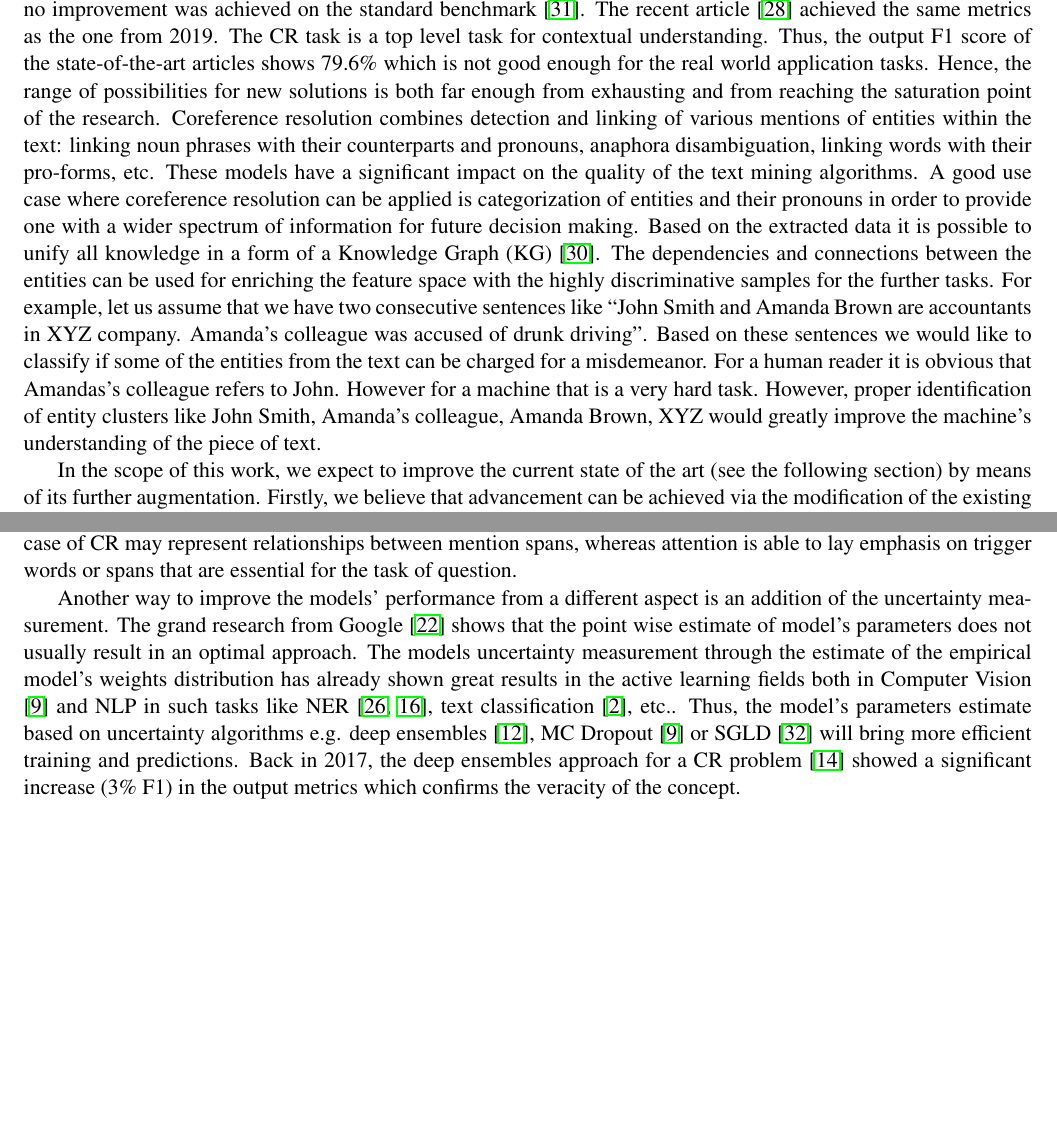
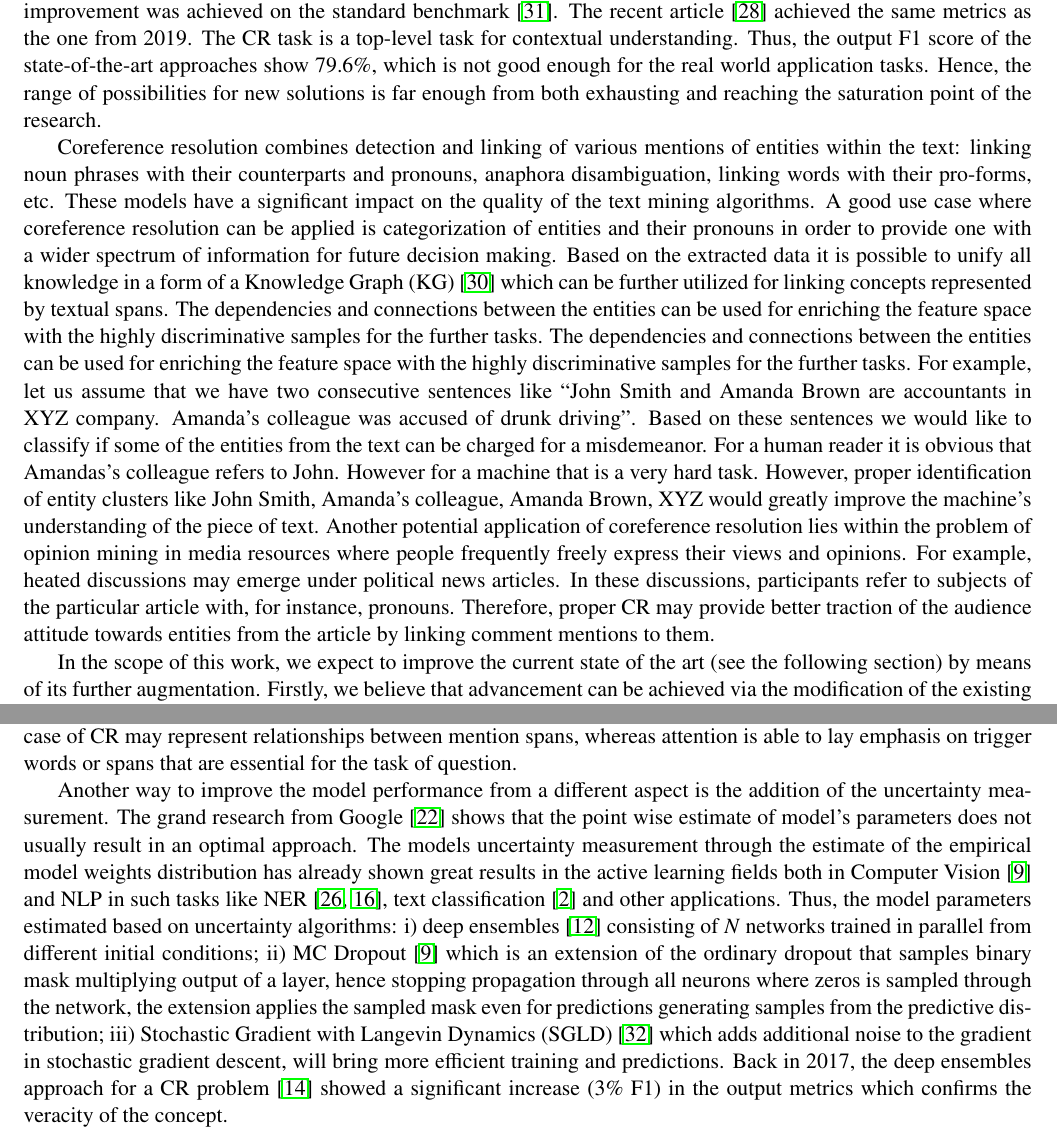
Before and after one commit to sahanmar/orchid_legacy, a LaTeX document (proposal/cz_science_foundation_proposal.tex, which reads proposal/source/main_text.tex): two parts of pages 1 and 3 of 6 before the commit and two parts of pages 1 and 3 of 7 after it, joined at a grey line, cut so that both start at the same text, the shorter picture padded with empty space. Compiled offline with pdfLaTeX.

Commit message:
recent updates

```diff
--- a/proposal/source/main_text.tex
+++ b/proposal/source/main_text.tex
@@ -7,12 +7,31 @@ The list of tasks includes but is not limited to such fields as text classificat
 For instance, in the general case of the sentiment analysis task one aims to classify  whether the author of the piece of text refers to the topic in a negative or positive sense. However, to obtain a finer understanding of why their attitude is inferred to be some particular value, it is important to discern contextual dependencies within the piece, especially in cases when the range of output values goes beyond “polarity” (positive/neutral/negative) and matures into a broader spectrum of values like doubt, contempt, or enjoyment.
 The NLP research community not only actively develops models for improved natural language understanding, i.e. representing language in a vector space, \cite{gpt-Radford2018,bert-Devlin2019,xlnet-Yang2020} but also proposes different fine-tuning approaches for these models \cite{robarta-Liu2019,cr-Joshi2019,gpt2-Radford2019,gpt3-Brown2020}.
 
-In this project we aim to perform research in construction of better textual dependencies for the task in the form of improved Coreference Resolution (CR). The CR task is very complex to solve and from 2019 to this date \cite{spanbert-Joshi2020} no improvement was achieved on the standard benchmark \cite{ontonotes5-Weischedel2013}. The recent article \cite{cr-Toshniwal2020} achieved the same metrics as the one from 2019. The CR task is a top level task for contextual understanding. Thus, the output F1 score of the state-of-the-art articles shows 79.6\% which is not good enough for the real world application tasks. Hence, the range of possibilities for new solutions is both far enough from exhausting and from reaching the saturation point of the research. Coreference resolution combines detection and linking of various mentions of entities within the text: linking noun phrases with their counterparts and pronouns, anaphora disambiguation, linking words with their pro-forms, etc.  These models have a significant impact on the quality of the text mining algorithms. A good use case where  coreference resolution can be applied is categorization of entities and their pronouns in order to provide one with a wider spectrum of information for future decision making. Based on the extracted data it is possible to unify all knowledge in a form of a Knowledge Graph (KG) \cite{kg-Wang2017}. The dependencies and connections between the entities can be used for enriching the feature space with the highly discriminative samples for the further tasks.
-For example, let us assume that we have two consecutive sentences like “John Smith and Amanda Brown are accountants in XYZ company. Amanda’s colleague was accused of drunk driving”. Based on these sentences we would like to classify if some of the entities from the text can be charged for a misdemeanor. For a human reader it is obvious that Amandas’s colleague refers to John. However for a machine that is a very hard task. However, proper identification of entity clusters like {John Smith, Amanda’s colleague}, {Amanda Brown}, {XYZ} would greatly improve the machine’s understanding of the piece of text.
+In this project we aim to perform research in construction of better textual dependencies for the task in the form of improved Coreference Resolution (CR).
+The CR task is very complex to solve and from 2019 to this date \cite{cr-Joshi2019} no improvement was achieved on the standard benchmark \cite{ontonotes5-Weischedel2013}.
+The recent article \cite{cr-Toshniwal2020} achieved the same metrics as the one from 2019.
+The CR task is a top-level task for contextual understanding. Thus, the output F1 score of the state-of-the-art approaches show 79.6\%, which is not good enough for the real world application tasks. Hence, the range of possibilities for new solutions is far enough from both exhausting and reaching the saturation point of the research.
 
-In the scope of this work, we expect to improve the current state of the art (see the following section) by means of its further augmentation. Firstly, we believe that advancement can be achieved via the modification of the existing CR-solving model which is applied on top of vector embeddings. Since the model relies on scoring entity mentions and clustering them, significant changes can be brought with nonlinear dimensionality reduction which, in neural-network-based structures, can be achieved by means of autoencoders \cite{autoencoders-Zabalza2016,autoencoders-Sahay2019}, since they may enable the model to extract meaningful de-noised relationships from the high-dimensional structure. In addition to that, initial tests show that advancements from the named entity recognition field may also provide us with meaningful results, as NER models also focus on entities and context surrounding them: in this case we propose to explore conditional random fields (CRF) \cite{ner-Strakova2019,ner-Zhanming2019,ner-Zhanming2019} and attention \cite{ner-Yamada2020} as potential candidates, as CRF is capable of improving relationship-decoding capabilities of the model and attention learns to put stress on important parts of textual sequences. In addition to that, we wish to entertain the possibility of integration of uncertainty representations algorithms \cite{lakshminarayanan2016simple, gal2017deep,welling2011bayesian}. The model's uncertainty measurement and its representation is done through the empirical estimate and sampling from the model's weights distribution. The uncertainty representation approach brings to the model more vision both into model’s learning and predictions. Described technique has shown that such algorithms may enhance the learning process significantly \cite{ovadia2019can}.
+Coreference resolution combines detection and linking of various mentions of entities within the text: linking noun phrases with their counterparts and pronouns, anaphora disambiguation, linking words with their pro-forms, etc.
+These models have a significant impact on the quality of the text mining algorithms.
+A good use case where  coreference resolution can be applied is categorization of entities and their pronouns in order to provide one with a wider spectrum of information for future decision making. Based on the extracted data it is possible to unify all knowledge in a form of a Knowledge Graph (KG) \cite{kg-Wang2017} which can be further utilized for linking concepts represented by textual spans. The dependencies and connections between the entities can be used for enriching the feature space with the highly discriminative samples for the further tasks.
+The dependencies and connections between the entities can be used for enriching the feature space with the highly discriminative samples for the further tasks.
+For example, let us assume that we have two consecutive sentences like “John Smith and Amanda Brown are accountants in XYZ company. Amanda’s colleague was accused of drunk driving”. Based on these sentences we would like to classify if some of the entities from the text can be charged for a misdemeanor.
+For a human reader it is obvious that Amandas’s colleague refers to John. However for a machine that is a very hard task. However, proper identification of entity clusters like {John Smith, Amanda’s colleague}, {Amanda Brown}, {XYZ} would greatly improve the machine’s understanding of the piece of text.
+Another potential application of coreference resolution lies within the problem of opinion mining in media resources where people frequently freely express their views and opinions.
+For example, heated discussions may emerge under political news articles. In these discussions, participants refer to subjects of the particular article with, for instance, pronouns. Therefore, proper CR may provide better traction of the audience attitude towards entities from the article by linking comment mentions to them.
 
-As another output of this project we expect to not only push the boundaries of the state-of-the-art algorithms but also introduce the first Czech and Slovak Coreference Resolution dataset that can be used as a new benchmark for the Czech and Slovak CR models evaluation. Based on the new data and better Coreference Resolution approach  we would like to generalize the CR algorithm as a Multilingual solution.
+
+In the scope of this work, we expect to improve the current state of the art (see the following section) by means of its further augmentation.
+Firstly, we believe that advancement can be achieved via the modification of the existing CR-solving model which is applied on top of vector embeddings.
+Since the model relies on scoring entity mentions and clustering them, significant changes can be brought with nonlinear dimensionality reduction which, in neural-network-based structures, can be achieved by means of autoencoders \cite{autoencoders-Zabalza2016,autoencoders-Sahay2019}, since they may enable the model to extract meaningful de-noised relationships from the high-dimensional structure.
+In addition to that, initial tests show that advancements from the named entity recognition field may also provide us with meaningful results, as NER models also focus on entities and context surrounding them: in this case we propose to explore conditional random fields (CRF) \cite{ner-Strakova2019,ner-Zhanming2019,ner-Zhanming2019} and attention \cite{ner-Yamada2020} as potential candidates, as CRF is capable of improving relationship-decoding capabilities of the model and attention learns to put stress on important parts of textual sequences.
+In addition to that, we wish to entertain the possibility of integration of uncertainty representations algorithms \cite{lakshminarayanan2016simple, gal2017deep,welling2011bayesian}.
+The model uncertainty measurement and its representation is done through the empirical estimate and sampling from the model weights distribution.
+The uncertainty representation approach provides the model with the expanded vision of both model learning and inference.
+The described technique has shown that such algorithms may enhance the learning process significantly \cite{ovadia2019can}.
+
+As another output of this project we expect to not only push the boundaries of the state-of-the-art algorithms but also introduce the first Czech and Slovak Coreference Resolution dataset that can be used as a new benchmark for the Czech and Slovak CR models evaluation. Based on the new data and better Coreference Resolution approach  we would like to generalize the CR algorithm as a Multilingual solutiwon.
 
 
 % ================================================
@@ -41,7 +60,10 @@ In such cases, nonlinear dimensionality reduction helps to preserve crucial info
 Therefore, by learning vector representations with more informative dimensions with, for example, such neural structures as autoencoders \cite{autoencoders-Zabalza2016,autoencoders-Sahay2019} can lead to improved cluster mention classification results.
 In addition to that, the sequential nature of text and the need to classify relations between entity mentions puts CR close to the field of NER where, for instance, CRF \cite{ner-Strakova2019,ner-Zhanming2019} and attention \cite{ner-Yamada2020,translation-Bahdanau2014} have proven to be good additions  to the sequence-labeling model in the endeavor to learn correct token labels, which is a problem with combinatorial complexity: CRF is capable of decoding of sequential relationships into meaningful labels, which in case of CR may represent relationships between mention spans, whereas attention is able to lay emphasis on trigger words or spans that are essential for the task of question.
 
-Another way to improve the models' performance from a different aspect is an addition of the uncertainty measurement. The grand research from Google \cite{ovadia2019can} shows that the point wise estimate of model’s parameters does not usually result in an optimal approach. The models uncertainty measurement through the estimate of the empirical model's weights distribution has already shown great results in the active learning fields both in Computer Vision \cite{gal2017deep} and NLP in such tasks like NER \cite{shen2017deep, lowell2018practical}, text classification \cite{an2018deep}, etc.. Thus, the model's parameters estimate based on uncertainty algorithms e.g. deep ensembles \cite{lakshminarayanan2016simple}, MC Dropout \cite{gal2017deep} or SGLD \cite{welling2011bayesian} will bring more efficient training and predictions. Back in 2017, the deep ensembles approach for a CR problem \cite{cr-Lee17} showed a significant increase (3\% F1) in the output metrics which confirms the veracity of the concept.
+Another way to improve the model performance from a different aspect is the addition of the uncertainty measurement.
+The grand research from Google \cite{ovadia2019can} shows that the point wise estimate of model’s parameters does not usually result in an optimal approach. The models uncertainty measurement through the estimate of the empirical model weights distribution has already shown great results in the active learning fields both in Computer Vision \cite{gal2017deep} and NLP in such tasks like NER \cite{shen2017deep, lowell2018practical}, text classification \cite{an2018deep} and other applications.
+Thus, the model parameters estimated based on uncertainty algorithms: i) deep ensembles \cite{lakshminarayanan2016simple} consisting of $N$ networks trained in parallel from different initial conditions; ii) MC Dropout \cite{gal2017deep} which is an extension of the ordinary dropout that samples binary mask multiplying output of a layer, hence stopping propagation through all neurons where zeros is sampled through the network, the extension applies the sampled mask even for predictions generating samples from the predictive distribution; iii) Stochastic Gradient with Langevin Dynamics (SGLD) \cite{welling2011bayesian} which adds additional noise to the gradient in stochastic gradient descent, will bring more efficient training and predictions.
+Back in 2017, the deep ensembles approach for a CR problem \cite{cr-Lee17} showed a significant increase (3\% F1) in the output metrics which confirms the veracity of the concept.
 
 We aim to utilize the knowledge of these aforementioned fields and adapt it to the CR problem to improve the existing framework.
 
```
Also changed, not shown: proposal/cz_science_foundation_proposal.pdf.
